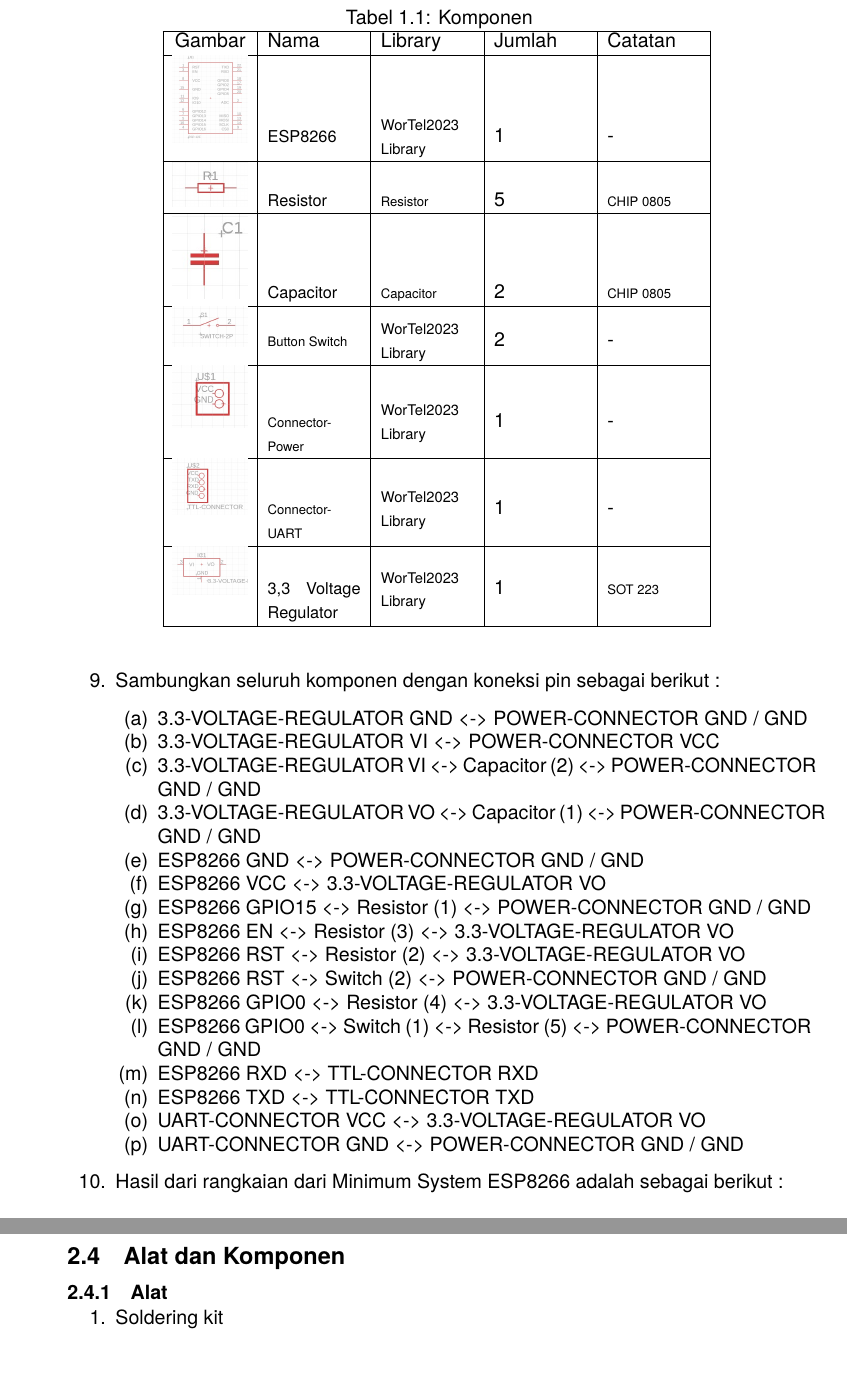
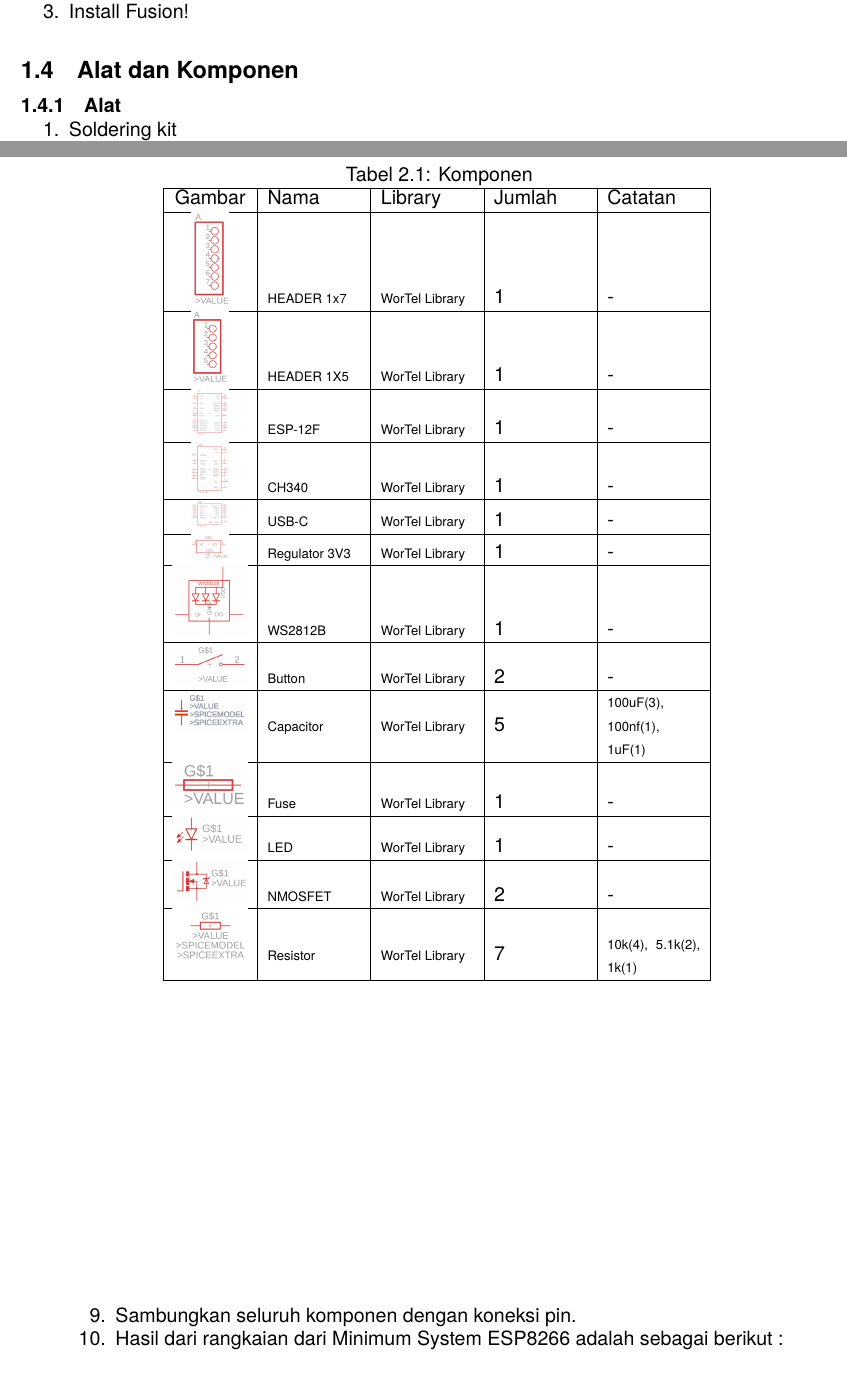
Before and after one commit to b401-robotics/modul-workshop-telematika, a LaTeX thesis (main.tex, which reads P1/DesainPCB.tex, P2/Matriks.tex): two parts of pages 15 and 23 of 41 before the commit and two parts of pages 10 and 21 of 41 after it, joined at a grey line, cut at the place of the change. Compiled offline with pdfLaTeX.

Commit message:
Revisi Modul

```diff
--- a/P1/DesainPCB.tex
+++ b/P1/DesainPCB.tex
@@ -169,19 +163,31 @@ sebagai penghubung koneksi ESP8266 dengan host computer. Minimum System dari ESP
             \hline
             Gambar & Nama & Library & Jumlah & Catatan \\
             \hline
-            \includegraphics[width=0.1\linewidth]{P1/img/komponen_esp.jpg} &  {\fontsize{10}{6}\selectfont ESP8266} &  {\fontsize{9}{6}\selectfont WorTel2023 Library} & 1 & - \\
+            \includegraphics[width=0.05\linewidth]{P1/img/Header_1x7_2.png} &  {\fontsize{8}{6}\selectfont HEADER 1x7} &  {\fontsize{8}{6}\selectfont WorTel Library} & 1 & - \\
             \hline
-            \includegraphics[width=0.1\linewidth]{P1/img/komponen_resistor.jpg} & {\fontsize{10}{6}\selectfont Resistor} & {\fontsize{8}{6}\selectfont Resistor} & 5 &  {\fontsize{8}{6}\selectfont CHIP 0805} \\
+            \includegraphics[width=0.05\linewidth]{P1/img/Header_1x5_2.png} & {\fontsize{8}{6}\selectfont HEADER 1X5} & {\fontsize{8}{6}\selectfont WorTel Library} & 1 &  - \\
             \hline
-            \includegraphics[width=0.1\linewidth]{P1/img/komponen_capacitor.jpg} & {\fontsize{10}{6}\selectfont Capacitor} & {\fontsize{8}{6}\selectfont Capacitor} & 2 &  {\fontsize{8}{6}\selectfont CHIP 0805} \\
+            \includegraphics[width=0.05\linewidth]{P1/img/ESP-12F_2.png} & {\fontsize{8}{6}\selectfont ESP-12F} & {\fontsize{8}{6}\selectfont WorTel Library} & 1 &  - \\
             \hline
-            \includegraphics[width=0.1\linewidth]{P1/img/komponen_button_switch.jpg} & {\fontsize{8}{6}\selectfont Button Switch} &  {\fontsize{9}{6}\selectfont WorTel2023 Library} & 2 & - \\
+            \includegraphics[width=0.05\linewidth]{P1/img/CH340_2.png} & {\fontsize{8}{6}\selectfont CH340} &  {\fontsize{8}{6}\selectfont WorTel Library} & 1 & - \\
             \hline
-            \includegraphics[width=0.1\linewidth]{P1/img/komponen_supply_connector.jpg} & {\fontsize{8}{6}\selectfont Connector-Power} &  {\fontsize{9}{6}\selectfont WorTel2023 Library} & 1 & - \\
+            \includegraphics[width=0.05\linewidth]{P1/img/USB-C_2.png} & {\fontsize{8}{6}\selectfont USB-C} &  {\fontsize{8}{6}\selectfont WorTel Library} & 1 & - \\
             \hline
-            \includegraphics[width=0.1\linewidth]{P1/img/komponen_ttl_connector.jpg} & {\fontsize{8}{6}\selectfont Connector-UART} &  {\fontsize{9}{6}\selectfont WorTel2023 Library} & 1 & - \\
+            \includegraphics[width=0.05\linewidth]{P1/img/Regulator_3V3_2.png} & {\fontsize{8}{6}\selectfont Regulator 3V3} &  {\fontsize{8}{6}\selectfont WorTel Library} & 1 & - \\
             \hline
-            \includegraphics[width=0.1\linewidth]{P1/img/komponen_3.3_voltage_regulator.jpg} & {\fontsize{10}{6}\selectfont 3,3 Voltage Regulator} &  {\fontsize{9}{6}\selectfont WorTel2023 Library} & 1 & {\fontsize{8}{6}\selectfont SOT 223} \\
+            \includegraphics[width=0.1\linewidth]{P1/img/WS2812B_2.png} & {\fontsize{8}{6}\selectfont WS2812B} &  {\fontsize{8}{6}\selectfont WorTel Library} & 1 & - \\
+            \hline
+            \includegraphics[width=0.1\linewidth]{P1/img/Button_2.png} & {\fontsize{8}{6}\selectfont Button} &  {\fontsize{8}{6}\selectfont WorTel Library} & 2 & - \\
+            \hline
+            \includegraphics[width=0.1\linewidth]{P1/img/Capacitor_2.png} & {\fontsize{8}{6}\selectfont Capacitor} &  {\fontsize{8}{6}\selectfont WorTel Library} & 5 & {\fontsize{8}{6}\selectfont 100uF(3), 100nf(1), 1uF(1)} \\
+            \hline
+            \includegraphics[width=0.1\linewidth]{P1/img/Fuse_2.png} & {\fontsize{8}{6}\selectfont Fuse} &  {\fontsize{8}{6}\selectfont WorTel Library} & 1 & - \\
+            \hline
+            \includegraphics[width=0.1\linewidth]{P1/img/LED_2.png} & {\fontsize{8}{6}\selectfont LED} &  {\fontsize{8}{6}\selectfont WorTel Library} & 1 & - \\
+            \hline
+            \includegraphics[width=0.1\linewidth]{P1/img/NMOSFET_2.png} & {\fontsize{8}{6}\selectfont NMOSFET} &  {\fontsize{8}{6}\selectfont WorTel Library} & 2 & - \\
+            \hline
+            \includegraphics[width=0.1\linewidth]{P1/img/RESISTOR_2.png} & {\fontsize{8}{6}\selectfont Resistor} &  {\fontsize{8}{6}\selectfont WorTel Library} & 7 & {\fontsize{8}{6}\selectfont 10k(4), 5.1k(2), 1k(1)} \\
             \hline
             \end{tabular}
         \vspace{-\topsep} % Mengurangi spasi sebelum tabel
@@ -190,25 +196,7 @@ sebagai penghubung koneksi ESP8266 dengan host computer. Minimum System dari ESP
     \vspace{5pt}
     \\
     \\
-    \item Sambungkan seluruh komponen dengan koneksi pin sebagai berikut :
-        \begin{enumerate}
-            \item 3.3-VOLTAGE-REGULATOR GND <-> POWER-CONNECTOR GND / GND
-            \item 3.3-VOLTAGE-REGULATOR VI <-> POWER-CONNECTOR VCC
-            \item 3.3-VOLTAGE-REGULATOR VI <-> Capacitor (2) <-> POWER-CONNECTOR GND / GND
-            \item 3.3-VOLTAGE-REGULATOR VO <-> Capacitor (1) <->  POWER-CONNECTOR GND / GND
-            \item ESP8266 GND <->  POWER-CONNECTOR GND / GND
-            \item ESP8266 VCC <-> 3.3-VOLTAGE-REGULATOR VO
-            \item ESP8266 GPIO15 <-> Resistor (1) <->  POWER-CONNECTOR GND / GND
-            \item ESP8266 EN <-> Resistor (3) <-> 3.3-VOLTAGE-REGULATOR VO
-            \item ESP8266 RST <-> Resistor (2) <-> 3.3-VOLTAGE-REGULATOR VO
-            \item ESP8266 RST <-> Switch (2) <->  POWER-CONNECTOR GND / GND
-            \item ESP8266 GPIO0 <-> Resistor (4) <-> 3.3-VOLTAGE-REGULATOR VO
-            \item ESP8266 GPIO0 <-> Switch (1) <-> Resistor (5) <->  POWER-CONNECTOR GND / GND
-            \item ESP8266 RXD <-> TTL-CONNECTOR RXD
-            \item ESP8266 TXD <-> TTL-CONNECTOR TXD
-            \item UART-CONNECTOR VCC <-> 3.3-VOLTAGE-REGULATOR VO
-            \item UART-CONNECTOR GND <->  POWER-CONNECTOR GND / GND
-        \end{enumerate}
+    \item Sambungkan seluruh komponen dengan koneksi pin.
     \item Hasil dari rangkaian dari Minimum System ESP8266 adalah sebagai berikut :
         \begin{figure}[H]
             \centering
--- a/P2/Matriks.tex
+++ b/P2/Matriks.tex
@@ -33,7 +33,8 @@ Kedua teknik ini memerlukan alat khusus, presisi, dan keahlian untuk memastikan
 \section{Tugas Pendahuluan}
 \begin{enumerate}
     \item Jelaskan bagaimana cara kontrol 7-segment anoda dan katoda?
-    \item Buat schematic untuk menampilkan nomor kelompok menggunakan dua 7-segment!
+    \item Buat schematic di Tinkercad untuk menampilkan nomor kelompok menggunakan dua 7-segment!
+    \item Install Fusion!
 \end{enumerate}
 
 \section{Alat dan Komponen}
```
Also changed, not shown: main.tex (+2 -2 lines), P1/img/Button_2.png (added), P1/img/CH340_2.png (added), P1/img/Capacitor_2.png (added), P1/img/ESP-12F_2.png (added), P1/img/Fuse_2.png (added), P1/img/Gambar23.jpg (added), P1/img/Header_1x5_2.png (added), P1/img/Header_1x7_2.png (added), P1/img/LED_2.png (added), P1/img/NMOSFET_2.png (added), P1/img/RESISTOR_2.png (added), P1/img/Regulator_3V3_2.png (added), P1/img/USB-C_2.png (added), 3 more files.
